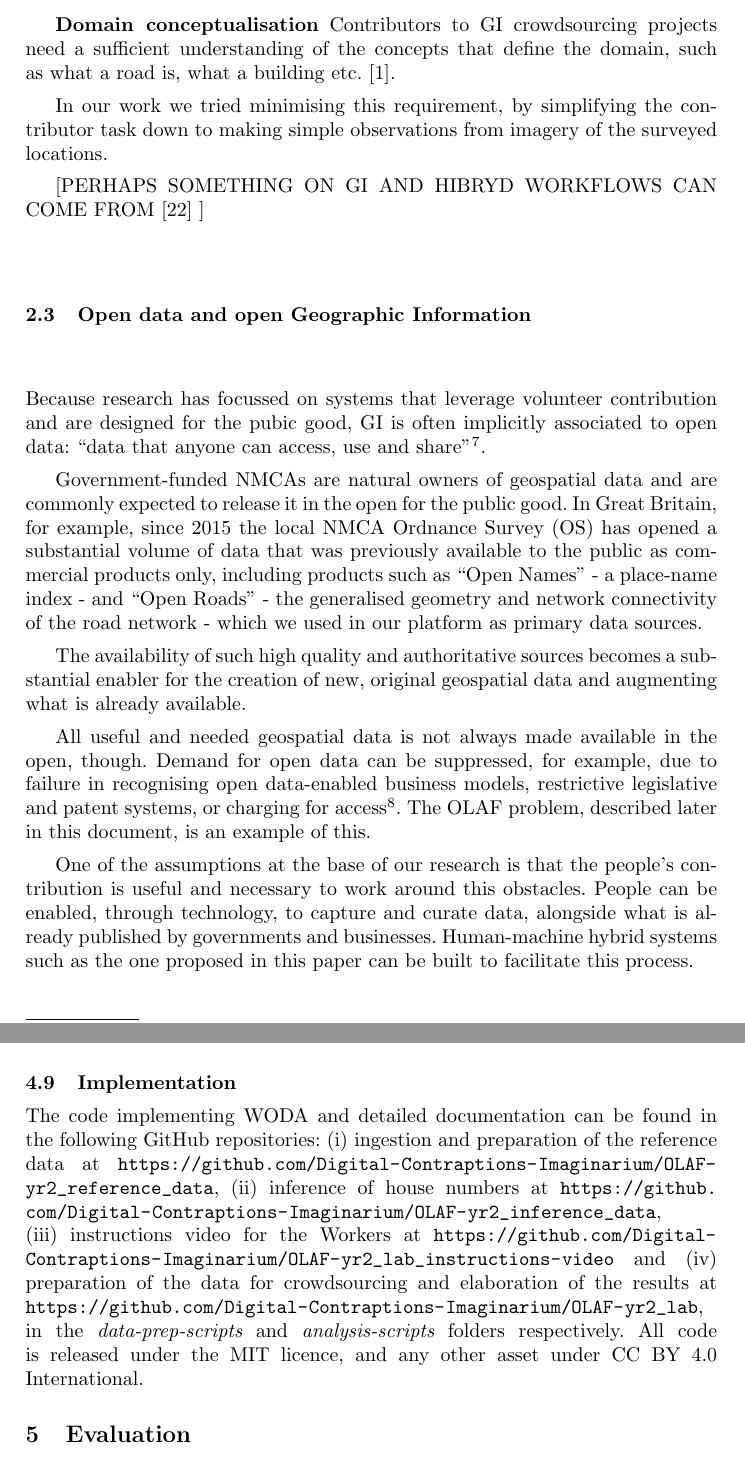
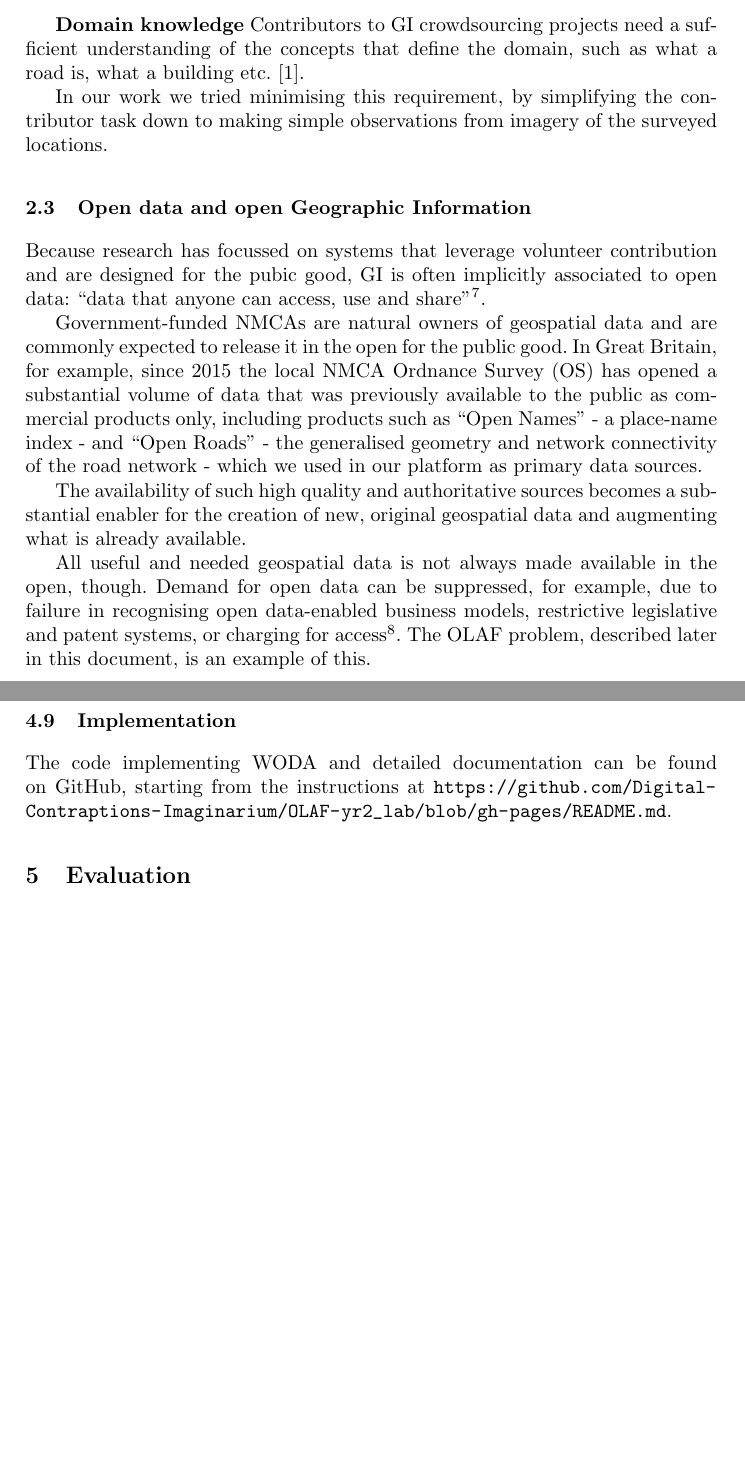
Before and after one commit to Digital-Contraptions-Imaginarium/OLAF-ICWE2016-paper, a LaTeX thesis (0_Main.tex, which reads 2_Background_and_related_work.tex, 4_Crowdsourcing_OLAF.tex): two parts of pages 4 and 17 of 23 before the commit and two parts of pages 4 and 17 of 22 after it, joined at a grey line, cut so that both start at the same text, the shorter picture padded with empty space. Compiled offline with pdfLaTeX.

Commit message:
Updates from ShareLaTeX

```diff
--- a/2_Background_and_related_work.tex
+++ b/2_Background_and_related_work.tex
@@ -29,11 +29,9 @@ In our research, using paid crowdsourcing gave us more direct control over the v
 
 Moreover, some applications may require the data to be produced within a given timeframe, not compatible with volunteer best effort, something that could be better controlled using paid crowdsourcing.
 
-\textbf{Domain conceptualisation} Contributors to GI crowdsourcing projects need a sufficient understanding of the concepts that define the domain, such as what a road is, what a building etc. \cite{Ballatore:2015kg}.
+\textbf{Domain knowledge} Contributors to GI crowdsourcing projects need a sufficient understanding of the concepts that define the domain, such as what a road is, what a building etc. \cite{Ballatore:2015kg}.
 
 In our work we tried minimising this requirement, by simplifying the contributor task down to making simple observations from imagery of the surveyed locations.
-
-[PERHAPS SOMETHING ON GI AND HIBRYD WORKFLOWS CAN COME FROM \cite{Rice:2012vy} ]
 
 \subsection{Open data and open Geographic Information}
 \label{open-data-and-gi}
@@ -45,8 +43,6 @@ Government-funded NMCAs are natural owners of geospatial data and are commonly e
 The availability of such high quality and authoritative sources becomes a substantial enabler for the creation of new, original geospatial data and augmenting what is already available.
 
 All useful and needed geospatial data is not always made available in the open, though. Demand for open data can be suppressed, for example, due to failure in recognising open data-enabled business models, restrictive legislative and patent systems, or charging for access\footnote{N. Shadbolt, "A Cornerstone for Open Data: The Postcode Address File" Apr-2013. Online. Available: \url{http://theodi.org/blog/cornerstone-open-data-postcode-address-file}. Accessed: 09-May-2015.}. The OLAF problem, described later in this document, is an example of this.
-
-One of the assumptions at the base of our research is that the people's contribution is useful and necessary to work around this obstacles. People can be enabled, through technology, to capture and curate data, alongside what is already published by governments and businesses. Human-machine hybrid systems such as the one proposed in this paper can be built to facilitate this process.
 
 \subsection{The Open Legal Address File (OLAF)}
 \label{subs:the-problem-of-creating-an-olaf}
--- a/4_Crowdsourcing_OLAF.tex
+++ b/4_Crowdsourcing_OLAF.tex
@@ -149,6 +149,8 @@ We sourced all our Workers from CrowdFlower. For each experiment, we created one
 
 \subsection{Implementation}
 
+
+
 \begin{sloppypar} %% see http://tex.stackexchange.com/questions/54946/how-to-break-long-url-in-an-item#comment114992_54949
-The code implementing WODA and detailed documentation can be found in the following GitHub repositories: (i) ingestion and preparation of the reference data at \url{https://github.com/Digital-Contraptions-Imaginarium/OLAF-yr2_reference_data}, (ii) inference of house numbers at \url{https://github.com/Digital-Contraptions-Imaginarium/OLAF-yr2_inference_data}, (iii) instructions video for the Workers at \url{https://github.com/Digital-Contraptions-Imaginarium/OLAF-yr2_lab_instructions-video} and (iv) preparation of the data for crowdsourcing and elaboration of the results at \url{https://github.com/Digital-Contraptions-Imaginarium/OLAF-yr2_lab}, in the {\it data-prep-scripts} and {\it analysis-scripts} folders respectively. All code is released under the MIT licence, and any other asset under CC BY 4.0 International.
+The code implementing WODA and detailed documentation can be found on GitHub, starting from the instructions at \url{https://github.com/Digital-Contraptions-Imaginarium/OLAF-yr2_lab/blob/gh-pages/README.md}.
 \end{sloppypar}
```
Also changed, not shown: 5_Evaluation.tex (+1 -1 lines).
